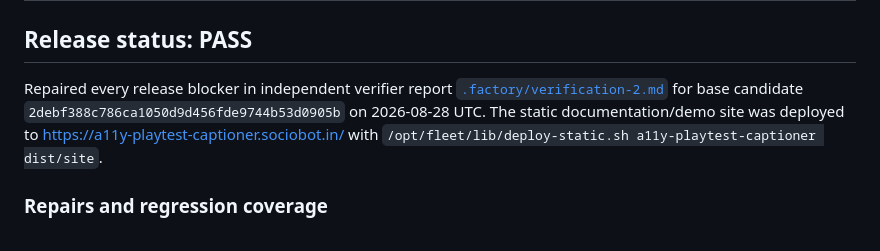
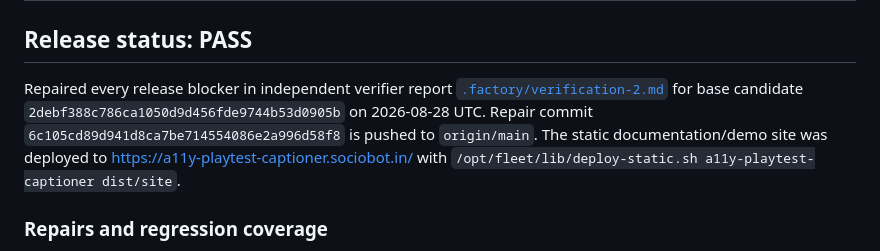
Before and after one commit to B-Divyesh/sf-a11y-playtest-captioner, a Markdown page: .factory/handoff.md, the part around the change. GitHub-like rendering.

Commit message:
docs: record repair verification

```diff
--- a/.factory/handoff.md
+++ b/.factory/handoff.md
@@ -2,7 +2,7 @@
 
 ## Release status: PASS
 
-Repaired every release blocker in independent verifier report [`.factory/verification-2.md`](./verification-2.md) for base candidate `2debf388c786ca1050d9d456fde9744b53d0905b` on 2026-08-28 UTC. The static documentation/demo site was deployed to <https://a11y-playtest-captioner.sociobot.in/> with `/opt/fleet/lib/deploy-static.sh a11y-playtest-captioner dist/site`.
+Repaired every release blocker in independent verifier report [`.factory/verification-2.md`](./verification-2.md) for base candidate `2debf388c786ca1050d9d456fde9744b53d0905b` on 2026-08-28 UTC. Repair commit `6c105cd89d941d8ca7be714554086e2a996d58f8` is pushed to `origin/main`. The static documentation/demo site was deployed to <https://a11y-playtest-captioner.sociobot.in/> with `/opt/fleet/lib/deploy-static.sh a11y-playtest-captioner dist/site`.
 
 ### Repairs and regression coverage
 
```
